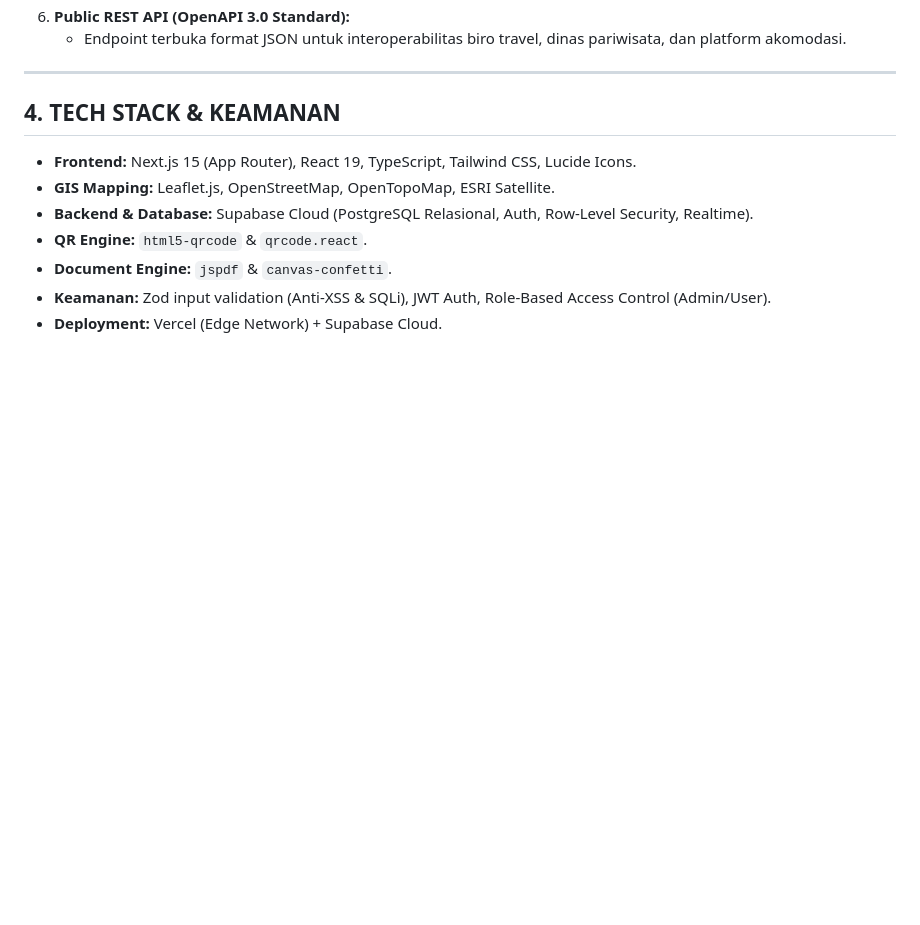
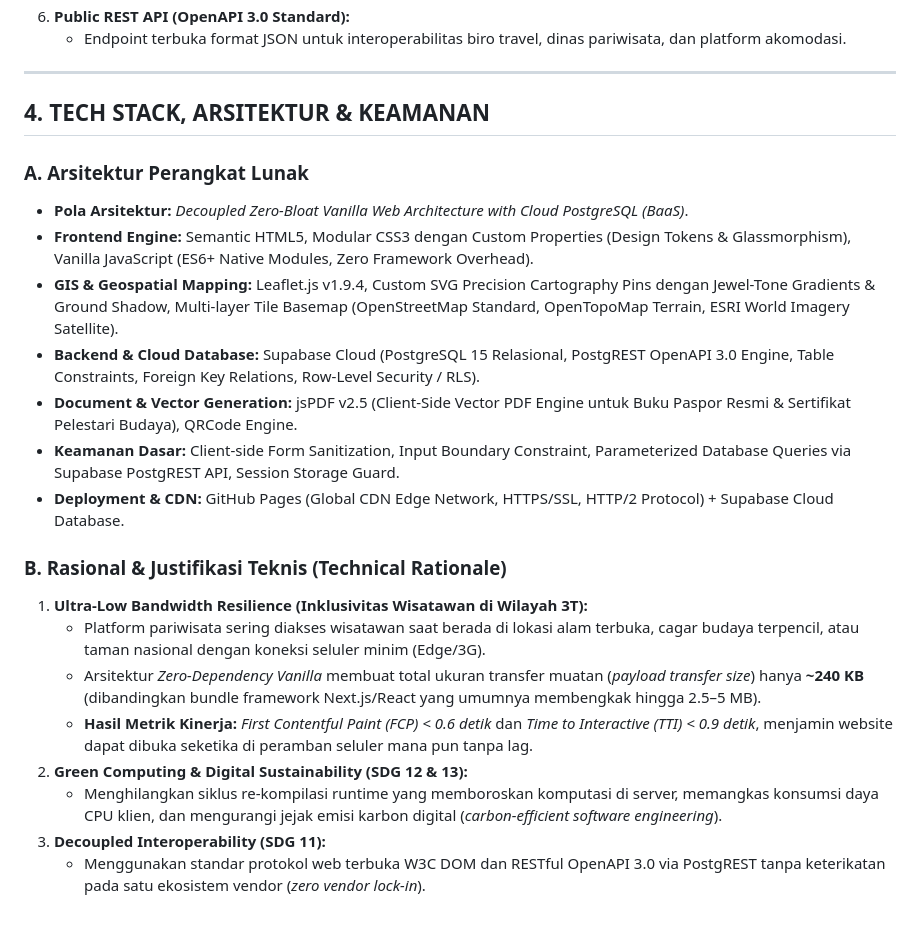
Before and after one commit to sufyantsaury753-beep/nusantarapass, a Markdown page: PROJECT_BLUEPRINT.md, the part around the change. Rendered like a GitHub page; blank space fills up the shorter version.

```diff
--- a/PROJECT_BLUEPRINT.md
+++ b/PROJECT_BLUEPRINT.md
@@ -50,11 +50,23 @@
 
 ---
 
-## 4. TECH STACK & KEAMANAN
-* **Frontend:** Next.js 15 (App Router), React 19, TypeScript, Tailwind CSS, Lucide Icons.
-* **GIS Mapping:** Leaflet.js, OpenStreetMap, OpenTopoMap, ESRI Satellite.
-* **Backend & Database:** Supabase Cloud (PostgreSQL Relasional, Auth, Row-Level Security, Realtime).
-* **QR Engine:** `html5-qrcode` & `qrcode.react`.
-* **Document Engine:** `jspdf` & `canvas-confetti`.
-* **Keamanan:** Zod input validation (Anti-XSS & SQLi), JWT Auth, Role-Based Access Control (Admin/User).
-* **Deployment:** Vercel (Edge Network) + Supabase Cloud.
+## 4. TECH STACK, ARSITEKTUR & KEAMANAN
+
+### A. Arsitektur Perangkat Lunak
+* **Pola Arsitektur:** *Decoupled Zero-Bloat Vanilla Web Architecture with Cloud PostgreSQL (BaaS)*.
+* **Frontend Engine:** Semantic HTML5, Modular CSS3 dengan Custom Properties (Design Tokens & Glassmorphism), Vanilla JavaScript (ES6+ Native Modules, Zero Framework Overhead).
+* **GIS & Geospatial Mapping:** Leaflet.js v1.9.4, Custom SVG Precision Cartography Pins dengan Jewel-Tone Gradients & Ground Shadow, Multi-layer Tile Basemap (OpenStreetMap Standard, OpenTopoMap Terrain, ESRI World Imagery Satellite).
+* **Backend & Cloud Database:** Supabase Cloud (PostgreSQL 15 Relasional, PostgREST OpenAPI 3.0 Engine, Table Constraints, Foreign Key Relations, Row-Level Security / RLS).
+* **Document & Vector Generation:** jsPDF v2.5 (Client-Side Vector PDF Engine untuk Buku Paspor Resmi & Sertifikat Pelestari Budaya), QRCode Engine.
+* **Keamanan Dasar:** Client-side Form Sanitization, Input Boundary Constraint, Parameterized Database Queries via Supabase PostgREST API, Session Storage Guard.
+* **Deployment & CDN:** GitHub Pages (Global CDN Edge Network, HTTPS/SSL, HTTP/2 Protocol) + Supabase Cloud Database.
+
+### B. Rasional & Justifikasi Teknis (Technical Rationale)
+1. **Ultra-Low Bandwidth Resilience (Inklusivitas Wisatawan di Wilayah 3T):**
+   * Platform pariwisata sering diakses wisatawan saat berada di lokasi alam terbuka, cagar budaya terpencil, atau taman nasional dengan koneksi seluler minim (Edge/3G).
+   * Arsitektur *Zero-Dependency Vanilla* membuat total ukuran transfer muatan (*payload transfer size*) hanya **~240 KB** (dibandingkan bundle framework Next.js/React yang umumnya membengkak hingga 2.5–5 MB).
+   * **Hasil Metrik Kinerja:** *First Contentful Paint (FCP) < 0.6 detik* dan *Time to Interactive (TTI) < 0.9 detik*, menjamin website dapat dibuka seketika di peramban seluler mana pun tanpa lag.
+2. **Green Computing & Digital Sustainability (SDG 12 & 13):**
+   * Menghilangkan siklus re-kompilasi runtime yang memboroskan komputasi di server, memangkas konsumsi daya CPU klien, dan mengurangi jejak emisi karbon digital (*carbon-efficient software engineering*).
+3. **Decoupled Interoperability (SDG 11):**
+   * Menggunakan standar protokol web terbuka W3C DOM dan RESTful OpenAPI 3.0 via PostgREST tanpa keterikatan pada satu ekosistem vendor (*zero vendor lock-in*).
```
Also changed, not shown: README.md (+12 -0 lines).
